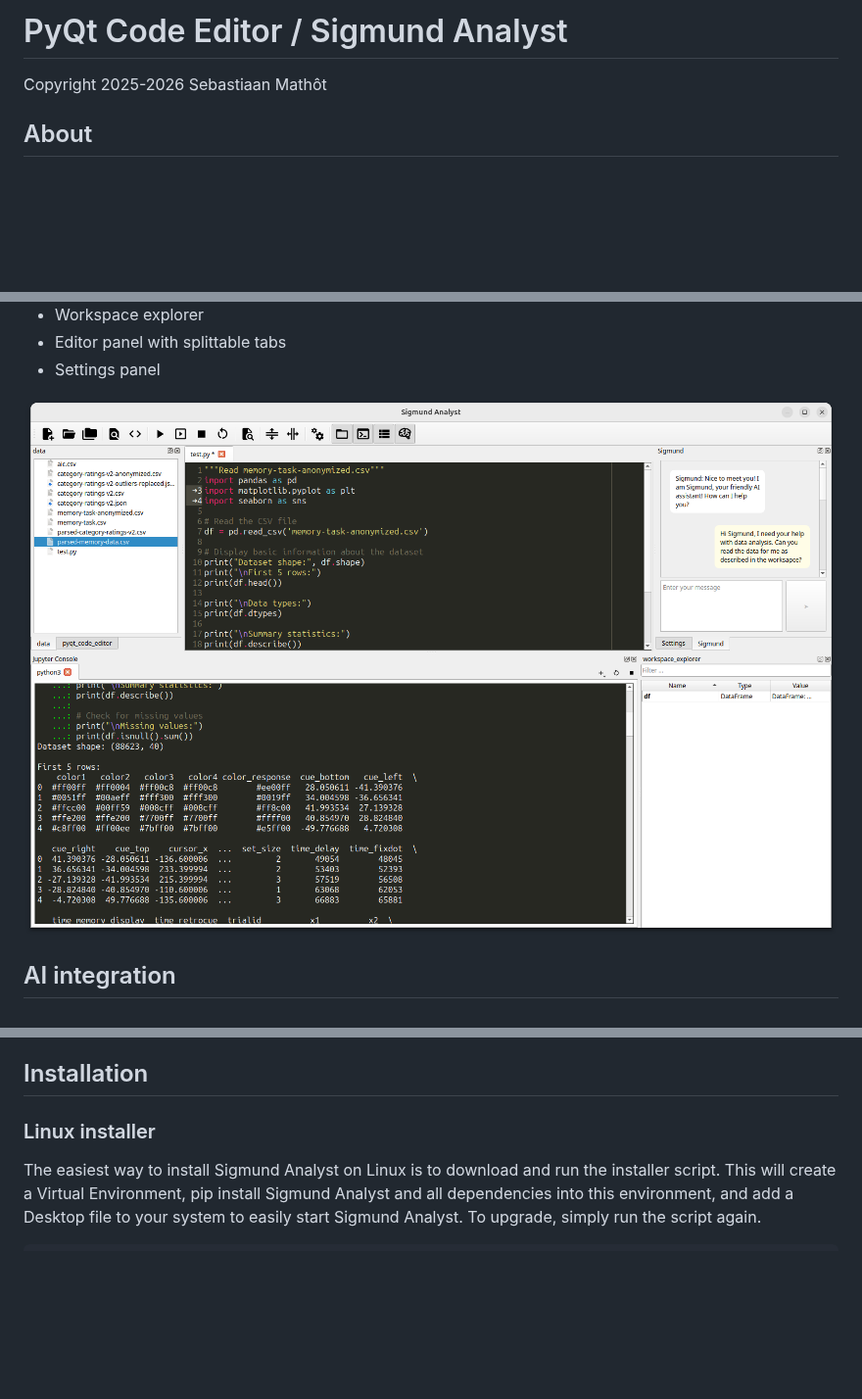
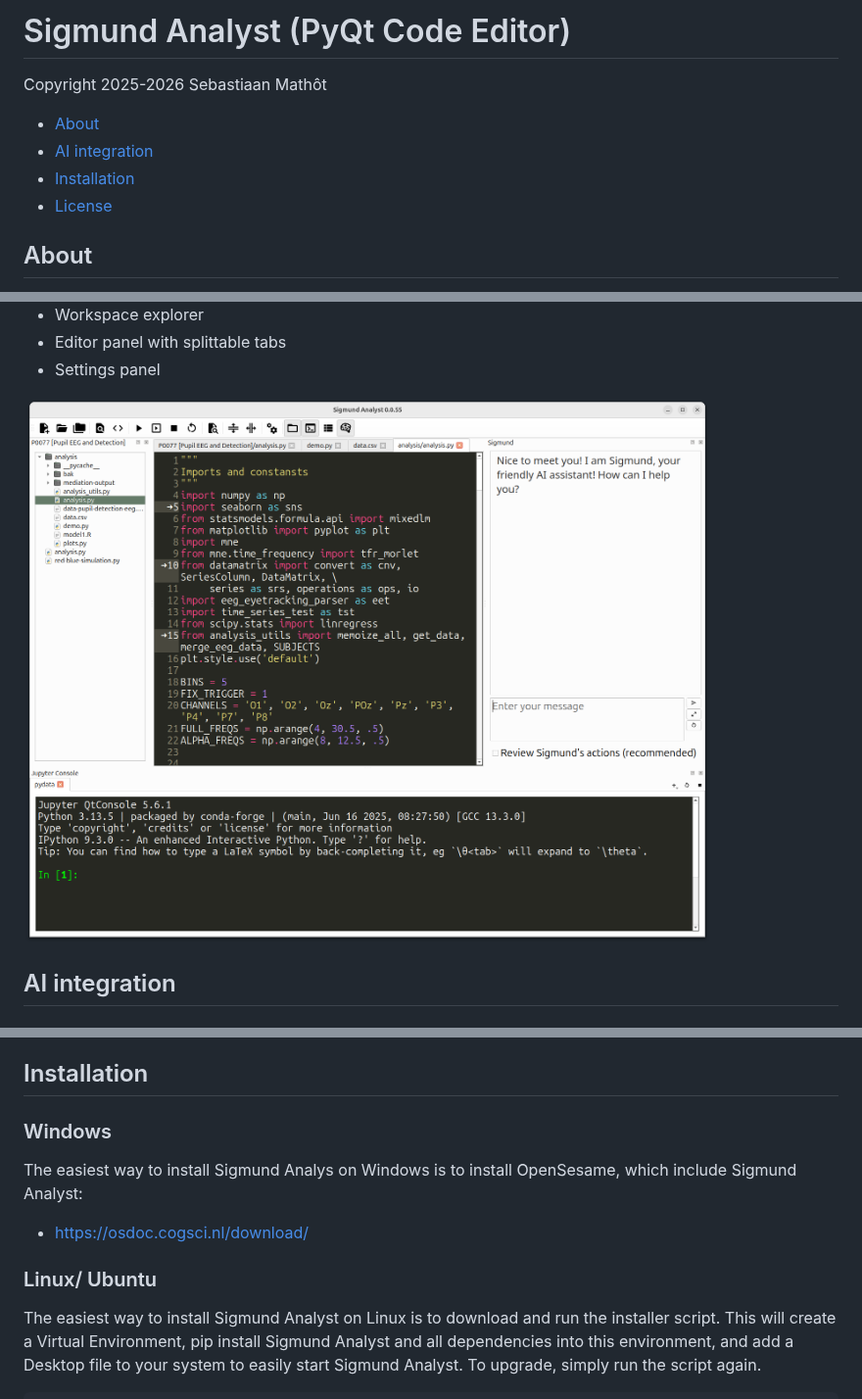
Before and after one commit to open-cogsci/sigmund-analyst, a Markdown page: readme.md, 3 parts joined by grey strips. Shown at 98% size. Rendered like a GitHub page; pictures changed too: screenshot.png; blank space fills up the shorter version.

```diff
--- a/readme.md
+++ b/readme.md
@@ -1,6 +1,11 @@
-# PyQt Code Editor / Sigmund Analyst
+# Sigmund Analyst (PyQt Code Editor)
 
 Copyright 2025-2026 Sebastiaan Mathôt
+
+- [About](#about)
+- [AI integration](#ai-integration)
+- [Installation](#installation)
+- [License](#license)
 
 
 ## About
@@ -36,7 +41,15 @@ As-you-type code suggestions are provided by Mistral Codestral. To activate Mist
 
 ## Installation
 
-### Linux installer
+
+### Windows
+
+The easiest way to install Sigmund Analys on Windows is to install OpenSesame, which include Sigmund Analyst:
+
+- <https://osdoc.cogsci.nl/download/>
+
+
+### Linux/ Ubuntu
 
 The easiest way to install Sigmund Analyst on Linux is to download and run the installer script. This will create a Virtual Environment, pip install Sigmund Analyst and all dependencies into this environment, and add a Desktop file to your system to easily start Sigmund Analyst. To upgrade, simply run the script again.
 
```
